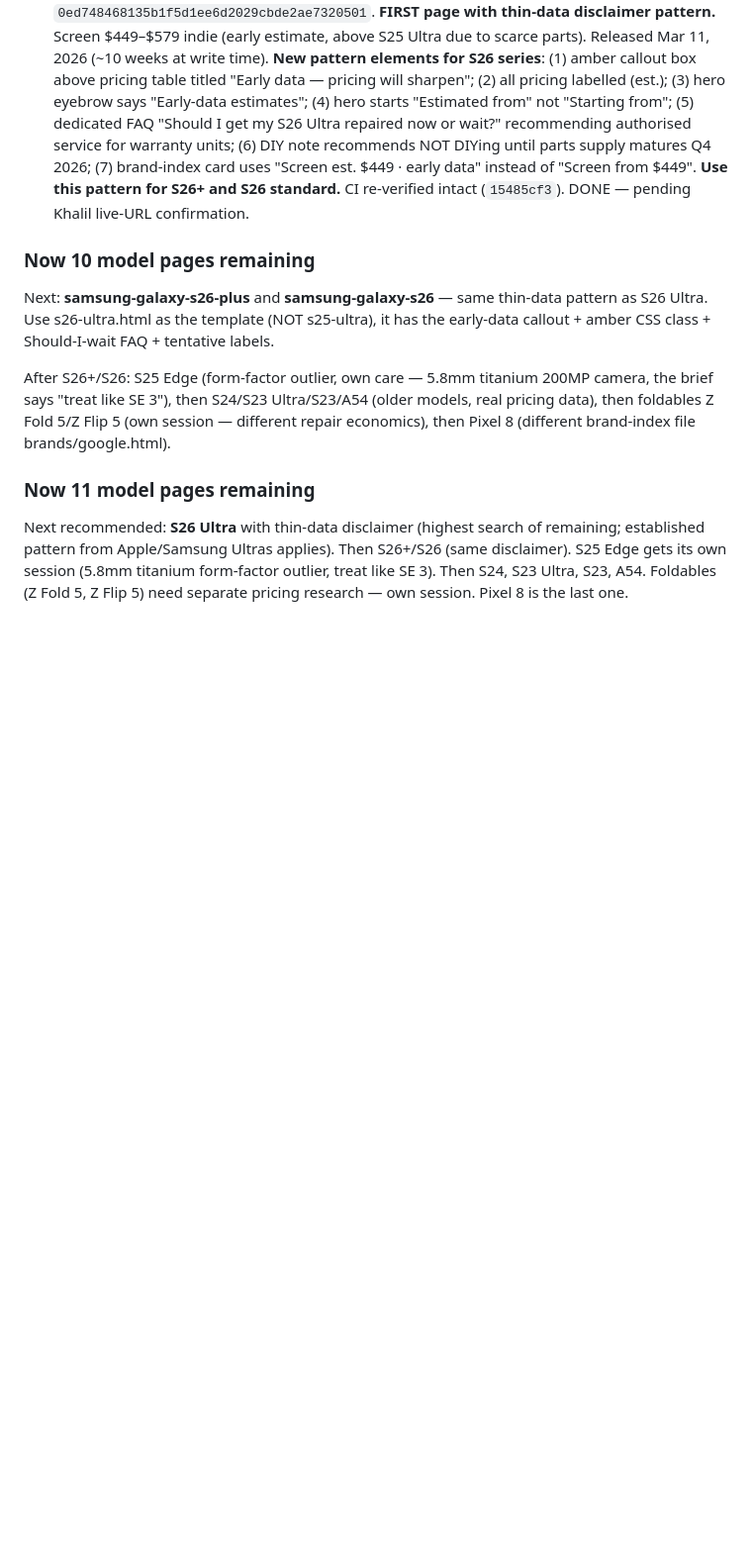
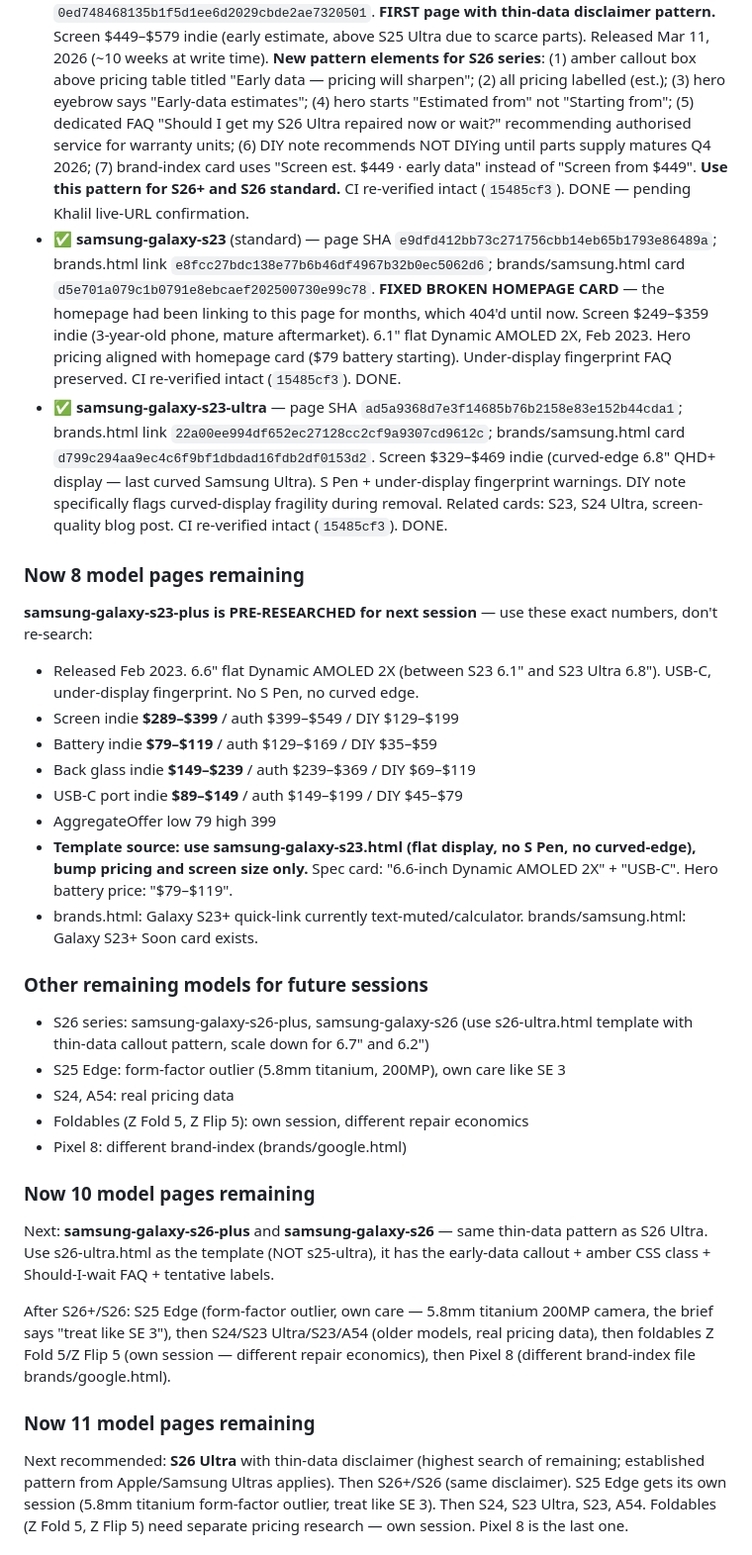
Before and after one commit to mayfieldcellphone/Repairrange, a Markdown page: PROJECT.md, the part around the change. Shown at 99% size. Rendered like a GitHub page; blank space fills up the shorter version.

Commit message:
PROJECT.md §10: S23 + S23 Ultra DONE (homepage broken card fixed); S23+ pre-researched for next session; 8 model pages remaining; 13 model pages built this session

```diff
--- a/PROJECT.md
+++ b/PROJECT.md
@@ -576,6 +576,26 @@ The iPhone 13 "Soon" bug (May 2026) happened because the page was published but
 - ✅ **samsung-galaxy-s25-plus** — page SHA `45be32dc45ff7a4c2fc9a9e923fc740f6ef8e9e0`; brands.html link `1801191c68b476b48634b954c096ad81cc58717b`; brands/samsung.html card `9d6a7ad23e7e7704720b108f55af6cb2e72db907`. Screen $329–$449 indie (sits between S25 std and S25 Ultra). 6.7" flat Dynamic AMOLED 2X, aluminium frame (not titanium like Ultra), no S Pen. Under-display fingerprint FAQ + DIY note preserved per Samsung template pattern. Related cards: S25 Ultra, S24 Ultra, screen-quality blog post. CI re-verified intact (`15485cf3`). DONE — pending Khalil live-URL confirmation.
 - ✅ **samsung-galaxy-s25** (standard) — page SHA `d044998ae687489a0232c21fde81141a71b374ac`; brands.html link `dfed6a6b1da1bf6fe97b2bb2d3c34729aa8a0c0e`; brands/samsung.html card `1c37a8d952476058720793f815166dc3a2994c0d`. Screen $239–$329 indie (below S25+, the most affordable S25 to repair). 6.2" flat Dynamic AMOLED 2X, 4,000mAh battery (smallest in S25 line). Under-display fingerprint FAQ + DIY note preserved. Related cards: S25+, S25 Ultra, screen-quality blog post. CI re-verified intact (`15485cf3`). DONE — pending Khalil live-URL confirmation. **The S25 line (S25, S25+, S25 Ultra) is now COMPLETE on the site.**
 - ✅ **samsung-galaxy-s26-ultra** — page SHA `d59fd4cfff980044e0dbbd453aaba8a227ce1eb3`; brands.html link `0741144dd6bf03bb164acda41863e7b138893521`; brands/samsung.html card `0ed748468135b1f5d1ee6d2029cbde2ae7320501`. **FIRST page with thin-data disclaimer pattern.** Screen $449–$579 indie (early estimate, above S25 Ultra due to scarce parts). Released Mar 11, 2026 (~10 weeks at write time). **New pattern elements for S26 series**: (1) amber callout box above pricing table titled "Early data — pricing will sharpen"; (2) all pricing labelled (est.); (3) hero eyebrow says "Early-data estimates"; (4) hero starts "Estimated from" not "Starting from"; (5) dedicated FAQ "Should I get my S26 Ultra repaired now or wait?" recommending authorised service for warranty units; (6) DIY note recommends NOT DIYing until parts supply matures Q4 2026; (7) brand-index card uses "Screen est. $449 · early data" instead of "Screen from $449". **Use this pattern for S26+ and S26 standard.** CI re-verified intact (`15485cf3`). DONE — pending Khalil live-URL confirmation.
+- ✅ **samsung-galaxy-s23** (standard) — page SHA `e9dfd412bb73c271756cbb14eb65b1793e86489a`; brands.html link `e8fcc27bdc138e77b6b46df4967b32b0ec5062d6`; brands/samsung.html card `d5e701a079c1b0791e8ebcaef202500730e99c78`. **FIXED BROKEN HOMEPAGE CARD** — the homepage had been linking to this page for months, which 404'd until now. Screen $249–$359 indie (3-year-old phone, mature aftermarket). 6.1" flat Dynamic AMOLED 2X, Feb 2023. Hero pricing aligned with homepage card ($79 battery starting). Under-display fingerprint FAQ preserved. CI re-verified intact (`15485cf3`). DONE.
+- ✅ **samsung-galaxy-s23-ultra** — page SHA `ad5a9368d7e3f14685b76b2158e83e152b44cda1`; brands.html link `22a00ee994df652ec27128cc2cf9a9307cd9612c`; brands/samsung.html card `d799c294aa9ec4c6f9bf1dbdad16fdb2df0153d2`. Screen $329–$469 indie (curved-edge 6.8" QHD+ display — last curved Samsung Ultra). S Pen + under-display fingerprint warnings. DIY note specifically flags curved-display fragility during removal. Related cards: S23, S24 Ultra, screen-quality blog post. CI re-verified intact (`15485cf3`). DONE.
+
+### Now 8 model pages remaining
+**samsung-galaxy-s23-plus is PRE-RESEARCHED for next session** — use these exact numbers, don't re-search:
+- Released Feb 2023. 6.6" flat Dynamic AMOLED 2X (between S23 6.1" and S23 Ultra 6.8"). USB-C, under-display fingerprint. No S Pen, no curved edge.
+- Screen indie **$289–$399** / auth $399–$549 / DIY $129–$199
+- Battery indie **$79–$119** / auth $129–$169 / DIY $35–$59
+- Back glass indie **$149–$239** / auth $239–$369 / DIY $69–$119
+- USB-C port indie **$89–$149** / auth $149–$199 / DIY $45–$79
+- AggregateOffer low 79 high 399
+- **Template source: use samsung-galaxy-s23.html (flat display, no S Pen, no curved-edge), bump pricing and screen size only.** Spec card: "6.6-inch Dynamic AMOLED 2X" + "USB-C". Hero battery price: "$79–$119".
+- brands.html: Galaxy S23+ quick-link currently text-muted/calculator. brands/samsung.html: Galaxy S23+ Soon card exists.
+
+### Other remaining models for future sessions
+- S26 series: samsung-galaxy-s26-plus, samsung-galaxy-s26 (use s26-ultra.html template with thin-data callout pattern, scale down for 6.7" and 6.2")
+- S25 Edge: form-factor outlier (5.8mm titanium, 200MP), own care like SE 3
+- S24, A54: real pricing data
+- Foldables (Z Fold 5, Z Flip 5): own session, different repair economics
+- Pixel 8: different brand-index (brands/google.html)
 
 ### Now 10 model pages remaining
 Next: **samsung-galaxy-s26-plus** and **samsung-galaxy-s26** — same thin-data pattern as S26 Ultra. Use s26-ultra.html as the template (NOT s25-ultra), it has the early-data callout + amber CSS class + Should-I-wait FAQ + tentative labels.
```
